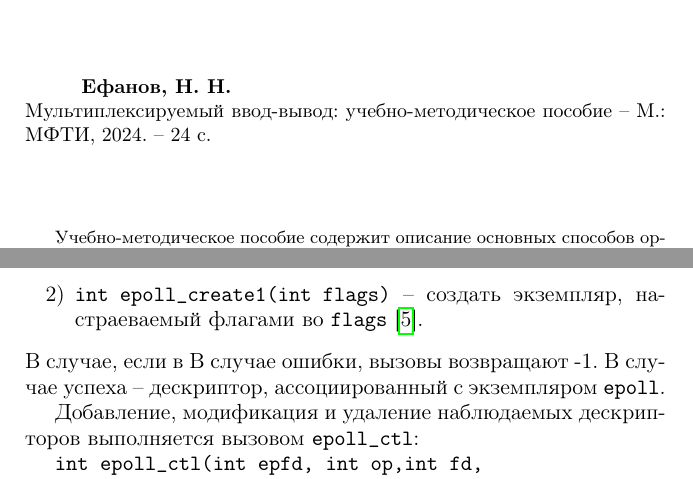
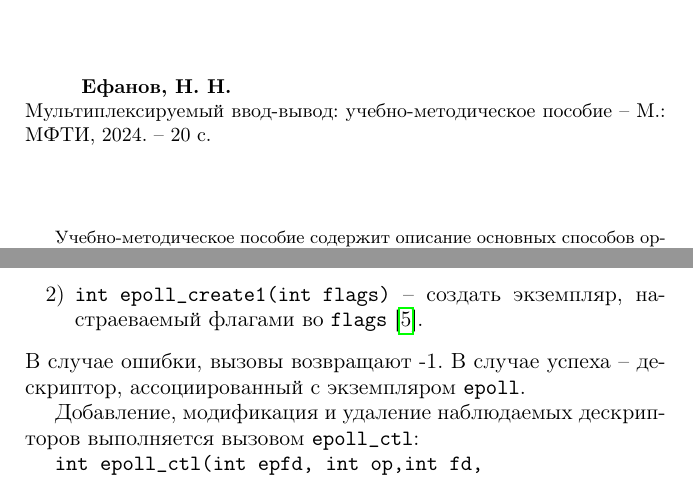
Before and after one commit to 3sem/multiplex_book, a LaTeX thesis (main.tex, which reads _title.tex, section_1.tex): two parts of pages 2 and 10 of 20, joined at a grey line, cut so that both start at the same text. Compiled offline with pdfLaTeX; the source files are stored in an older character set and shown here as Unicode.

Commit message:
[FIX] ref fixes; misprint fixes

```diff
--- a/_title.tex
+++ b/_title.tex
@@ -51,7 +51,7 @@
 \vspace{10mm}
 
 \hspace{10pt} {\bfseries Ефанов, Н. Н.} \\
-\hspace{18pt} Мультиплексируемый ввод-вывод: учебно-методическое пособие -- М.: МФТИ, 2024. -- 24 с.
+\hspace{18pt} Мультиплексируемый ввод-вывод: учебно-методическое пособие -- М.: МФТИ, 2024. -- 20 с.
 
 %\hspace{9pt}. -- М.: МФТИ, 2024. -- 94 с.
 
--- a/section_1.tex
+++ b/section_1.tex
@@ -118,7 +118,6 @@
 	\item \verb|int epoll_create(int size)| -- создать экземпляр с ограничением в \verb|size| наблюдаемых дескрипторов. Вызов устарел, на современных версиях ядра \verb|size| игнорируется.
 	\item \verb|int epoll_create1(int flags)| -- создать экземпляр, настраеваемый флагами во \verb|flags|\cite{epoll_man}.
 \end{enumerate}
-В случае, если в
 В случае ошибки, вызовы возвращают -1. В
 случае успеха -- дескриптор, ассоциированный с экземпляром \verb|epoll|.
 
```
Also changed, not shown: main.pdf, section_1.tex (4 more changed lines).
